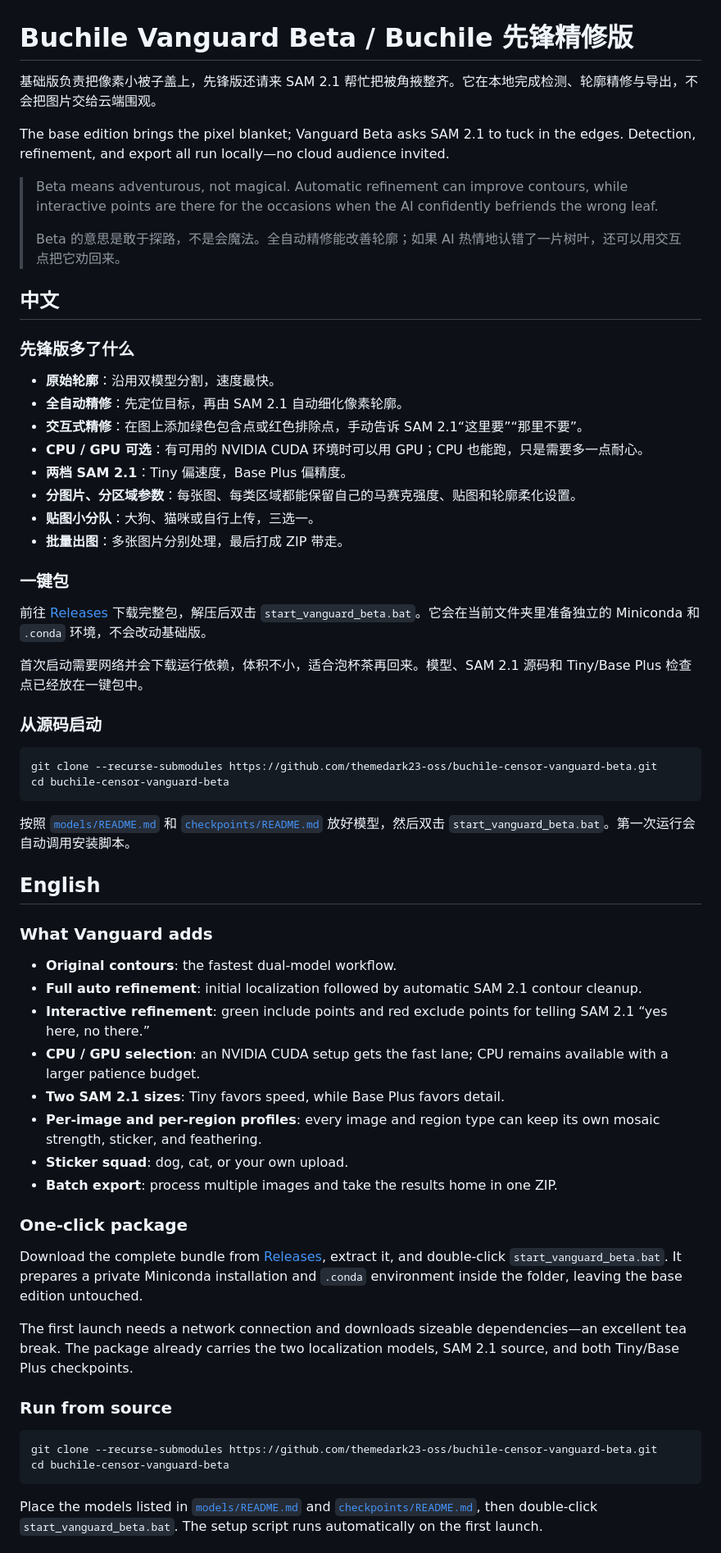
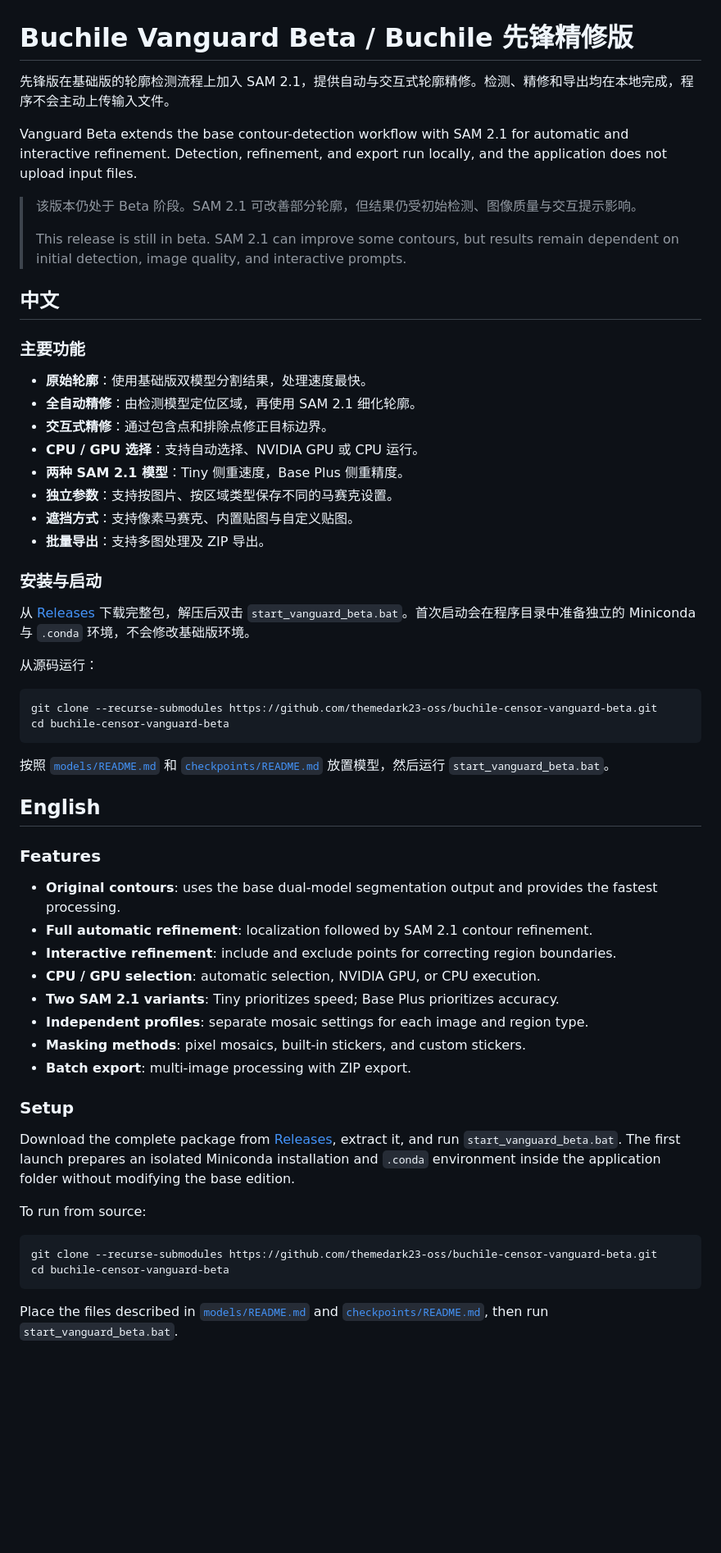
Before and after one commit to Buchile67/buchile-censor-vanguard-beta, a Markdown page: README.md, the part around one of its changes. Shown at 82% size. Rendered like a GitHub page; blank space fills up the shorter version.

Commit message:
Refine documentation style

````diff
--- a/README.md
+++ b/README.md
@@ -1,66 +1,62 @@
 # Buchile Vanguard Beta / Buchile 先锋精修版
 
-基础版负责把像素小被子盖上，先锋版还请来 SAM 2.1 帮忙把被角掖整齐。它在本地完成检测、轮廓精修与导出，不会把图片交给云端围观。
+先锋版在基础版的轮廓检测流程上加入 SAM 2.1，提供自动与交互式轮廓精修。检测、精修和导出均在本地完成，程序不会主动上传输入文件。
 
-The base edition brings the pixel blanket; Vanguard Beta asks SAM 2.1 to tuck in the edges. Detection, refinement, and export all run locally—no cloud audience invited.
+Vanguard Beta extends the base contour-detection workflow with SAM 2.1 for automatic and interactive refinement. Detection, refinement, and export run locally, and the application does not upload input files.
 
-> Beta means adventurous, not magical. Automatic refinement can improve contours, while interactive points are there for the occasions when the AI confidently befriends the wrong leaf.
+> 该版本仍处于 Beta 阶段。SAM 2.1 可改善部分轮廓，但结果仍受初始检测、图像质量与交互提示影响。
 >
-> Beta 的意思是敢于探路，不是会魔法。全自动精修能改善轮廓；如果 AI 热情地认错了一片树叶，还可以用交互点把它劝回来。
+> This release is still in beta. SAM 2.1 can improve some contours, but results remain dependent on initial detection, image quality, and interactive prompts.
 
 ## 中文
 
-### 先锋版多了什么
+### 主要功能
 
-- **原始轮廓**：沿用双模型分割，速度最快。
-- **全自动精修**：先定位目标，再由 SAM 2.1 自动细化像素轮廓。
-- **交互式精修**：在图上添加绿色包含点或红色排除点，手动告诉 SAM 2.1“这里要”“那里不要”。
-- **CPU / GPU 可选**：有可用的 NVIDIA CUDA 环境时可以用 GPU；CPU 也能跑，只是需要多一点耐心。
-- **两档 SAM 2.1**：Tiny 偏速度，Base Plus 偏精度。
-- **分图片、分区域参数**：每张图、每类区域都能保留自己的马赛克强度、贴图和轮廓柔化设置。
-- **贴图小分队**：大狗、猫咪或自行上传，三选一。
-- **批量出图**：多张图片分别处理，最后打成 ZIP 带走。
+- **原始轮廓**：使用基础版双模型分割结果，处理速度最快。
+- **全自动精修**：由检测模型定位区域，再使用 SAM 2.1 细化轮廓。
+- **交互式精修**：通过包含点和排除点修正目标边界。
+- **CPU / GPU 选择**：支持自动选择、NVIDIA GPU 或 CPU 运行。
+- **两种 SAM 2.1 模型**：Tiny 侧重速度，Base Plus 侧重精度。
+- **独立参数**：支持按图片、按区域类型保存不同的马赛克设置。
+- **遮挡方式**：支持像素马赛克、内置贴图与自定义贴图。
+- **批量导出**：支持多图处理及 ZIP 导出。
 
-### 一键包
+### 安装与启动
 
-前往 [Releases](https://github.com/themedark23-oss/buchile-censor-vanguard-beta/releases) 下载完整包，解压后双击 `start_vanguard_beta.bat`。它会在当前文件夹里准备独立的 Miniconda 和 `.conda` 环境，不会改动基础版。
+从 [Releases](https://github.com/themedark23-oss/buchile-censor-vanguard-beta/releases) 下载完整包，解压后双击 `start_vanguard_beta.bat`。首次启动会在程序目录中准备独立的 Miniconda 与 `.conda` 环境，不会修改基础版环境。
 
-首次启动需要网络并会下载运行依赖，体积不小，适合泡杯茶再回来。模型、SAM 2.1 源码和 Tiny/Base Plus 检查点已经放在一键包中。
-
-### 从源码启动
+从源码运行：
 
 ```powershell
 git clone --recurse-submodules https://github.com/themedark23-oss/buchile-censor-vanguard-beta.git
 cd buchile-censor-vanguard-beta
 ```
 
-按照 [`models/README.md`](models/README.md) 和 [`checkpoints/README.md`](checkpoints/README.md) 放好模型，然后双击 `start_vanguard_beta.bat`。第一次运行会自动调用安装脚本。
+按照 [`models/README.md`](models/README.md) 和 [`checkpoints/README.md`](checkpoints/README.md) 放置模型，然后运行 `start_vanguard_beta.bat`。
 
 ## English
 
-### What Vanguard adds
+### Features
 
-- **Original contours**: the fastest dual-model workflow.
-- **Full auto refinement**: initial localization followed by automatic SAM 2.1 contour cleanup.
-- **Interactive refinement**: green include points and red exclude points for telling SAM 2.1 “yes here, no there.”
-- **CPU / GPU selection**: an NVIDIA CUDA setup gets the fast lane; CPU remains available with a larger patience budget.
-- **Two SAM 2.1 sizes**: Tiny favors speed, while Base Plus favors detail.
-- **Per-image and per-region profiles**: every image and region type can keep its own mosaic strength, sticker, and feathering.
-- **Sticker squad**: dog, cat, or your own upload.
-- **Batch export**: process multiple images and take the results home in one ZIP.
+- **Original contours**: uses the base dual-model segmentation output and provides the fastest processing.
+- **Full automatic refinement**: localization followed by SAM 2.1 contour refinement.
+- **Interactive refinement**: include and exclude points for correcting region boundaries.
+- **CPU / GPU selection**: automatic selection, NVIDIA GPU, or CPU execution.
+- **Two SAM 2.1 variants**: Tiny prioritizes speed; Base Plus prioritizes accuracy.
+- **Independent profiles**: separate mosaic settings for each image and region type.
+- **Masking methods**: pixel mosaics, built-in stickers, and custom stickers.
+- **Batch export**: multi-image processing with ZIP export.
 
-### One-click package
+### Setup
 
-Download the complete bundle from [Releases](https://github.com/themedark23-oss/buchile-censor-vanguard-beta/releases), extract it, and double-click `start_vanguard_beta.bat`. It prepares a private Miniconda installation and `.conda` environment inside the folder, leaving the base edition untouched.
+Download the complete package from [Releases](https://github.com/themedark23-oss/buchile-censor-vanguard-beta/releases), extract it, and run `start_vanguard_beta.bat`. The first launch prepares an isolated Miniconda installation and `.conda` environment inside the application folder without modifying the base edition.
 
-The first launch needs a network connection and downloads sizeable dependencies—an excellent tea break. The package already carries the two localization models, SAM 2.1 source, and both Tiny/Base Plus checkpoints.
-
-### Run from source
+To run from source:
 
 ```powershell
 git clone --recurse-submodules https://github.com/themedark23-oss/buchile-censor-vanguard-beta.git
 cd buchile-censor-vanguard-beta
 ```
 
-Place the models listed in [`models/README.md`](models/README.md) and [`checkpoints/README.md`](checkpoints/README.md), then double-click `start_vanguard_beta.bat`. The setup script runs automatically on the first launch.
+Place the files described in [`models/README.md`](models/README.md) and [`checkpoints/README.md`](checkpoints/README.md), then run `start_vanguard_beta.bat`.
 
````
Also changed, not shown: other parts of README.md (+8 -8 lines).
